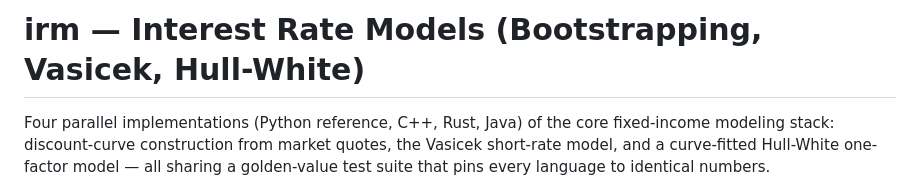
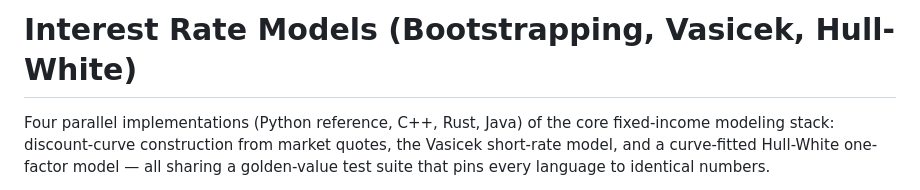
Before and after one commit to AshJha0/interest-rate-models, a Markdown page: README.md, the part around the change. GitHub-like rendering.

```diff
--- a/README.md
+++ b/README.md
@@ -1,4 +1,4 @@
-# irm — Interest Rate Models (Bootstrapping, Vasicek, Hull-White)
+# Interest Rate Models (Bootstrapping, Vasicek, Hull-White)
 
 Four parallel implementations (Python reference, C++, Rust, Java) of the
 core fixed-income modeling stack: discount-curve construction from market
```
